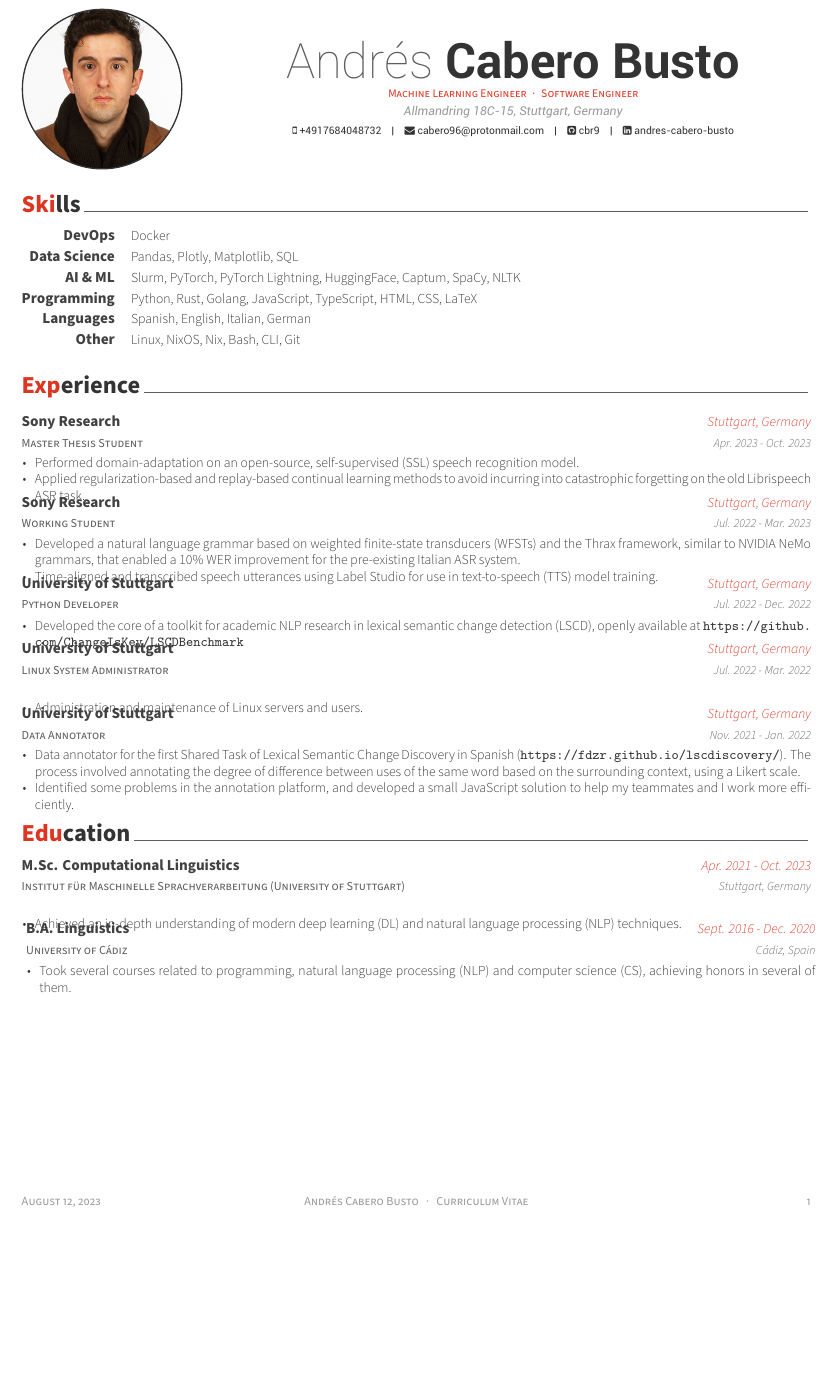
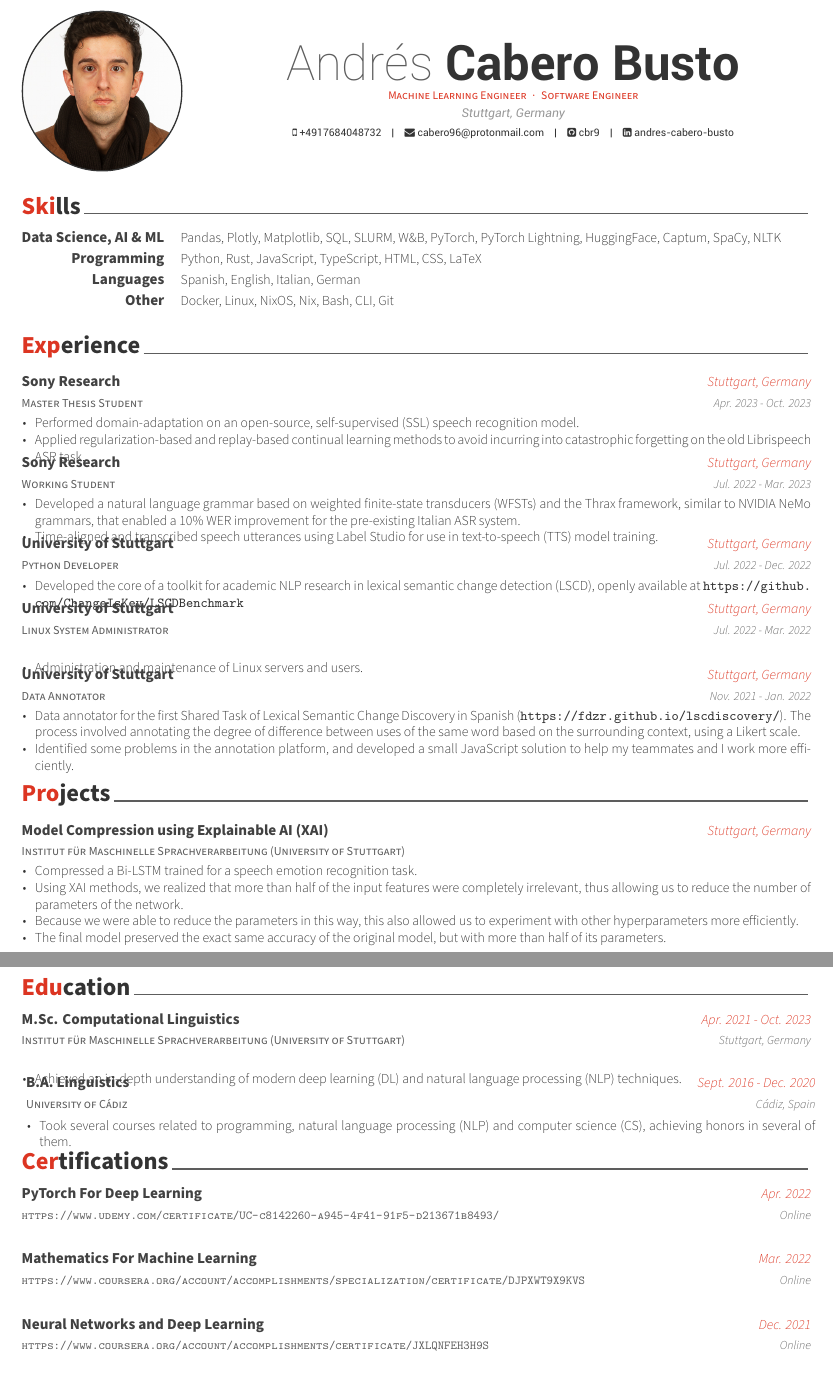
Before and after one commit to cbr9/resume, a LaTeX CV (cv.tex, which reads sections/extracurricular.tex, sections/projects.tex, sections/skills.tex): part of the page before the commit and two parts of pages 1 and 2 of 2 after it, the two joined at a grey line, cut so that both start at the same text, the shorter picture padded with empty space. Compiled offline with XeLaTeX.

Commit message:
add certificates and  projects

```diff
--- a/cv.tex
+++ b/cv.tex
@@ -56,7 +56,7 @@
 \photo{./picture.jpg}
 \name{Andrés}{Cabero Busto}
 \position{Machine Learning Engineer{\enskip\cdotp\enskip}Software Engineer}
-\address{Allmandring 18C-15, Stuttgart, Germany}
+\address{Stuttgart, Germany}
 
 \mobile{+4917684048732}
 \email{cabero96@protonmail.com}
@@ -83,14 +83,16 @@
 %	CV/RESUME CONTENT
 %	Each section is imported separately, open each file in turn to modify content
 %-------------------------------------------------------------------------------
-\input{cv/skills.tex}
-\input{cv/experience.tex}
-\input{cv/education.tex}
-% \input{cv/extracurricular.tex}
-% \input{cv/honors.tex}
-% \input{cv/presentation.tex}
-% \input{cv/writing.tex}
-% \input{cv/committees.tex}
+\input{sections/skills.tex}
+\input{sections/experience.tex}
+\input{sections/projects.tex}
+\newpage
+\input{sections/education.tex}
+\input{sections/extracurricular.tex}
+% \input{sections/honors.tex}
+% \input{sections/presentation.tex}
+% \input{sections/writing.tex}
+% \input{sections/committees.tex}
 
 
 %-------------------------------------------------------------------------------
--- /dev/null
+++ b/sections/extracurricular.tex
@@ -0,0 +1,31 @@
+%-------------------------------------------------------------------------------
+%	SECTION TITLE
+%-------------------------------------------------------------------------------
+\cvsection{Certifications}
+
+
+%-------------------------------------------------------------------------------
+%	CONTENT
+%-------------------------------------------------------------------------------
+\begin{cventries}
+
+%---------------------------------------------------------
+  \cventry
+    {\url{https://www.udemy.com/certificate/UC-c8142260-a945-4f41-91f5-d213671b8493/}} % Institution
+    {PyTorch For Deep Learning} % Degree
+    {Apr. 2022} % Date
+    {Online} % Location
+    {}
+
+  \cventry
+    {\url{https://www.coursera.org/account/accomplishments/specialization/certificate/DJPXWT9X9KVS}} % Institution
+    {Mathematics For Machine Learning} % Degree
+    {Mar. 2022} % Date
+    {Online} % Location
+    {}
+
+  \cventry
+    {\url{https://www.coursera.org/account/accomplishments/certificate/JXLQNFEH3H9S}} % Institution
+    {Neural Networks and Deep Learning} % Degree
+    {Dec. 2021} % Date
+    {Online} % Location
--- /dev/null
+++ b/sections/projects.tex
@@ -0,0 +1,28 @@
+%-------------------------------------------------------------------------------
+%	SECTION TITLE
+%-------------------------------------------------------------------------------
+\cvsection{Projects}
+
+
+%-------------------------------------------------------------------------------
+%	CONTENT
+%-------------------------------------------------------------------------------
+\begin{cventries}
+
+%---------------------------------------------------------
+  \cventry
+    {Institut für Maschinelle Sprachverarbeitung (University of Stuttgart)} % Organization
+    {Model Compression using Explainable AI (XAI)} % Project
+    {Stuttgart, Germany} % Location
+    {} % Date(s)
+    {
+      \begin{cvitems} % Description(s) of tasks/responsibilities
+        \item {Compressed a Bi-LSTM trained for a speech emotion recognition task.}
+		\item {Using XAI methods, we realized that more than half of the input features were completely irrelevant, thus allowing us to reduce the number of parameters of the network.}
+		\item {Because we were able to reduce the parameters in this way, this also allowed us to experiment with other hyperparameters more efficiently.}
+		\item {The final model preserved the exact same accuracy of the original model, but with more than half of its parameters.}
+      \end{cvitems}
+    }
+
+%---------------------------------------------------------
+\end{cventries}
--- a/cv/skills.tex
+++ b/sections/skills.tex
@@ -10,23 +10,14 @@
 \begin{cvskills}
 
 %---------------------------------------------------------
-  \cvskill
-    {DevOps} % Category
-    {Docker} % Skills
 
   \cvskill
-    {Data Science} % Category
-    {Pandas, Plotly, Matplotlib, SQL} % Skills
-
-%---------------------------------------------------------
-  \cvskill
-    {AI \& ML} % Category
-    {Slurm, PyTorch, PyTorch Lightning, HuggingFace, Captum, SpaCy, NLTK} % Skills
-
+    {Data Science, AI \& ML} % Category
+    {Pandas, Plotly, Matplotlib, SQL, SLURM, W\&B, PyTorch, PyTorch Lightning, HuggingFace, Captum, SpaCy, NLTK} % Skills
 %---------------------------------------------------------
   \cvskill
     {Programming} % Category
-    {Python, Rust, Golang, JavaScript, TypeScript, HTML, CSS, LaTeX} % Skills
+    {Python, Rust, JavaScript, TypeScript, HTML, CSS, LaTeX} % Skills
 
 %---------------------------------------------------------
   \cvskill
@@ -36,6 +27,6 @@
 %---------------------------------------------------------
   \cvskill
     {Other}
-    {Linux, NixOS, Nix, Bash, CLI, Git}
+    {Docker, Linux, NixOS, Nix, Bash, CLI, Git}
 
 \end{cvskills}
```
Also changed, not shown: cv.pdf, sections/education.tex (renamed from cv/education.tex), sections/experience.tex (renamed from cv/experience.tex), sections/extracurricular.tex (17 more changed lines).
